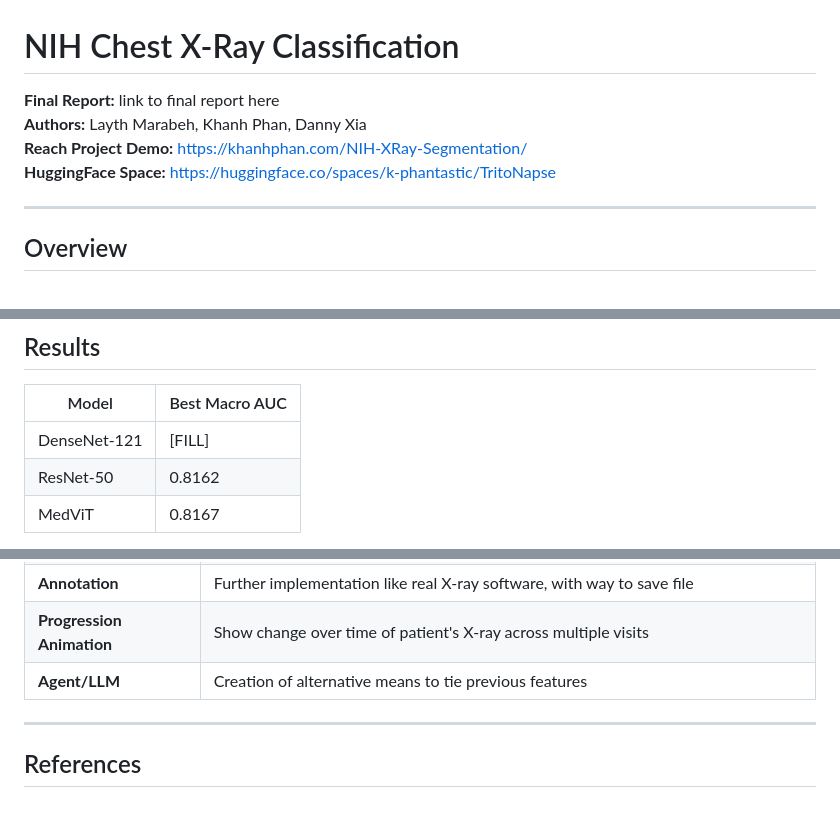
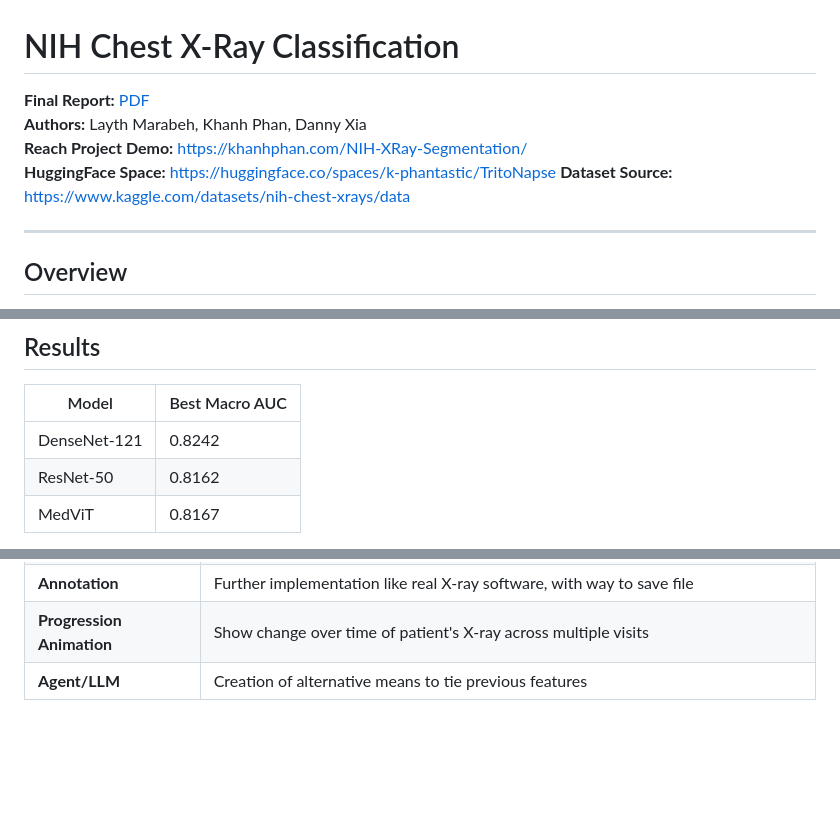
Before and after one commit to k-phantastic/NIH-XRay-Segmentation, a Markdown page: README.md, 3 parts joined by grey strips. GitHub-like rendering; blank space fills up the shorter version.

Commit message:
Fixed placeholder info

```diff
--- a/README.md
+++ b/README.md
@@ -1,8 +1,9 @@
 # NIH Chest X-Ray Classification
-**Final Report:** link to final report here
+**Final Report:** [PDF](final_report.pdf)
 **Authors:** Layth Marabeh, Khanh Phan, Danny Xia
 **Reach Project Demo:** https://khanhphan.com/NIH-XRay-Segmentation/
 **HuggingFace Space:** https://huggingface.co/spaces/k-phantastic/TritoNapse
+**Dataset Source:** https://www.kaggle.com/datasets/nih-chest-xrays/data
 
 ---
 
@@ -109,7 +110,7 @@ Exploratory data analysis on the metadata file, `Data_Entry_2017.csv` is perform
 
 | Model | Best Macro AUC |
 |---|---|
-| DenseNet-121 | [FILL] |
+| DenseNet-121 | 0.8242 |
 | ResNet-50 | 0.8162 |
 | MedViT | 0.8167  |
 
@@ -157,8 +158,3 @@ This type of tool, while useful in part of our data science lifestyle, should ac
 | **Annotation** | Further implementation like real X-ray software, with way to save file |
 | **Progression Animation** | Show change over time of patient's X-ray across multiple visits |
 | **Agent/LLM** | Creation of alternative means to tie previous features |
-
-
----
-
-## References
```
Also changed, not shown: other parts of README.md (+1 -1 lines).
